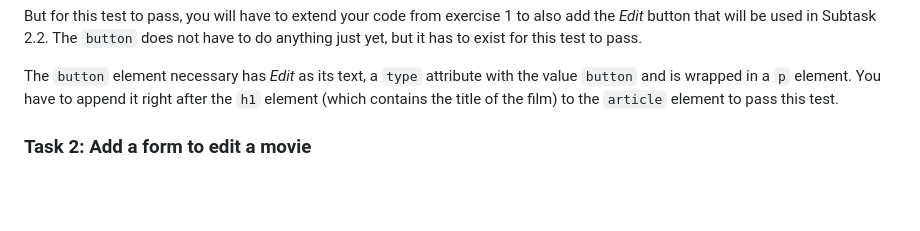
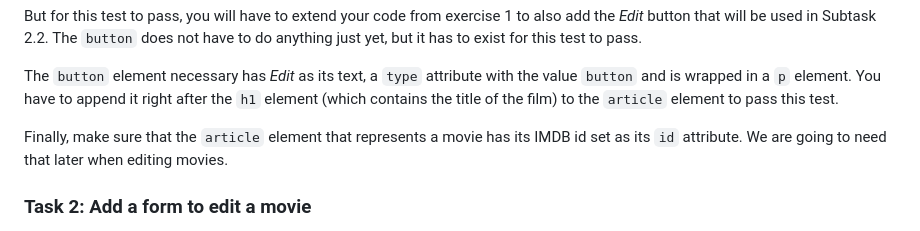
Before and after one commit to makuge/web23-exercise-2, a Markdown page: README.md, the part around the change. Drawn GitHub-style; blank space fills up the shorter version.

```diff
--- a/README.md
+++ b/README.md
@@ -108,6 +108,8 @@ Here is what you need to do for the three subtasks to pass:
 But for this test to pass, you will have to extend your code from exercise 1 to also add the *Edit* button that will be used in Subtask 2.2. The `button` does not have to do anything just yet, but it has to exist for this test to pass.
 
 The `button` element necessary has *Edit* as its text, a `type` attribute with the value `button` and is wrapped in a `p` element. You have to append it right after the `h1` element (which contains the title of the film) to the `article` element to pass this test.
+
+Finally, make sure that the `article` element that represents a movie has its IMDB id set as its `id` attribute. We are going to need that later when editing movies.
 
 ### Task 2: Add a form to edit a movie
 
```
